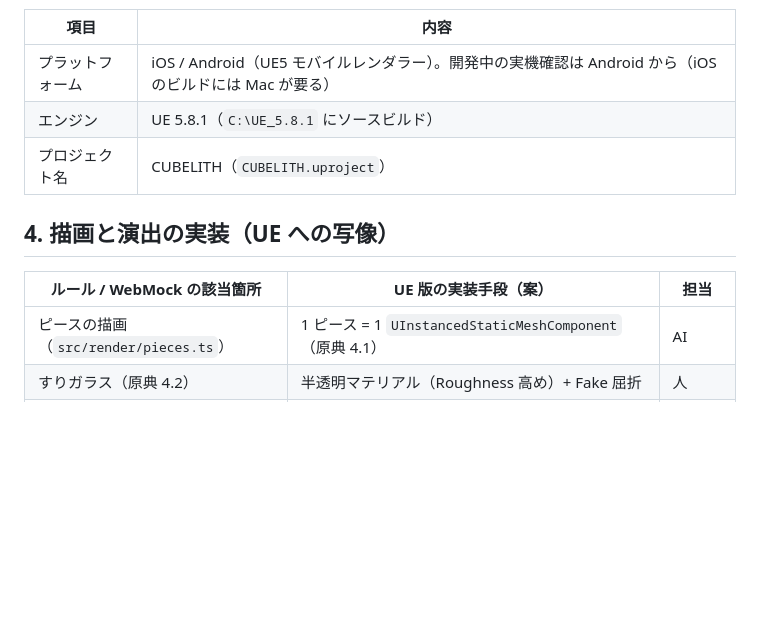
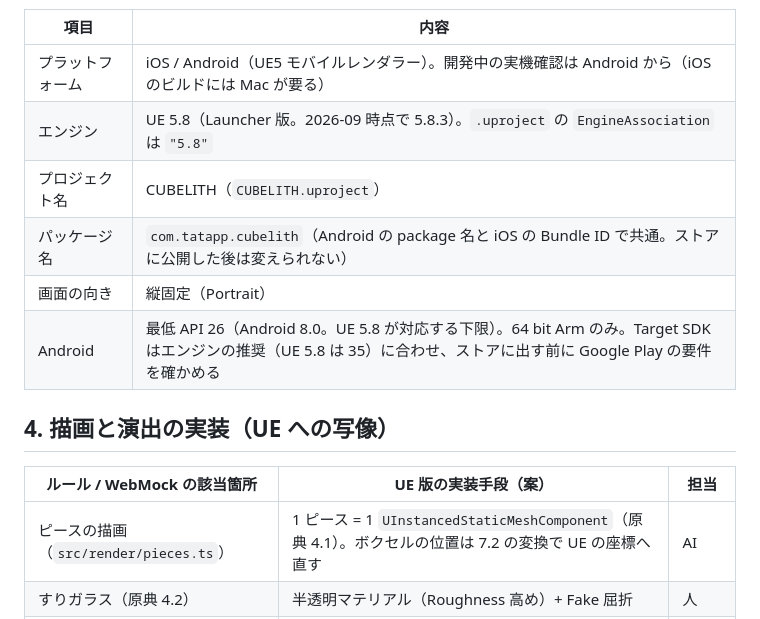
Before and after one commit to TatApp-Games/CUBELITH, a Markdown page: Docs/SPEC_UE.md, the part around one of its changes. GitHub-like rendering; blank space fills up the shorter version.

```diff
--- a/Docs/SPEC_UE.md
+++ b/Docs/SPEC_UE.md
@@ -19,14 +19,17 @@
 | 項目 | 内容 |
 |---|---|
 | プラットフォーム | iOS / Android（UE5 モバイルレンダラー）。開発中の実機確認は Android から（iOS のビルドには Mac が要る） |
-| エンジン | UE 5.8.1（`C:\UE_5.8.1` にソースビルド） |
+| エンジン | UE 5.8（Launcher 版。2026-09 時点で 5.8.3）。`.uproject` の `EngineAssociation` は `"5.8"` |
 | プロジェクト名 | CUBELITH（`CUBELITH.uproject`） |
+| パッケージ名 | `com.tatapp.cubelith`（Android の package 名と iOS の Bundle ID で共通。ストアに公開した後は変えられない） |
+| 画面の向き | 縦固定（Portrait） |
+| Android | 最低 API 26（Android 8.0。UE 5.8 が対応する下限）。64 bit Arm のみ。Target SDK はエンジンの推奨（UE 5.8 は 35）に合わせ、ストアに出す前に Google Play の要件を確かめる |
 
 ## 4. 描画と演出の実装（UE への写像）
 
 | ルール / WebMock の該当箇所 | UE 版の実装手段（案） | 担当 |
 |---|---|---|
-| ピースの描画（`src/render/pieces.ts`） | 1 ピース = 1 `UInstancedStaticMeshComponent`（原典 4.1） | AI |
+| ピースの描画（`src/render/pieces.ts`） | 1 ピース = 1 `UInstancedStaticMeshComponent`（原典 4.1）。ボクセルの位置は 7.2 の変換で UE の座標へ直す | AI |
 | すりガラス（原典 4.2） | 半透明マテリアル（Roughness 高め）+ Fake 屈折 | 人 |
 | 内部発光コア（`src/render/glowCores.ts`） | Emissive をサイン波で明滅させるマテリアル。ピースごとの位相はインスタンスごとの値（Per-Instance Custom Data）で渡す | 人（値の受け渡しは AI） |
 | 選択・スナップ候補の発光（RULES.md 3.3 / 5.1） | マテリアルのパラメータ | 人と AI |
```
Also changed, not shown: other parts of Docs/SPEC_UE.md (+58 -14 lines).
